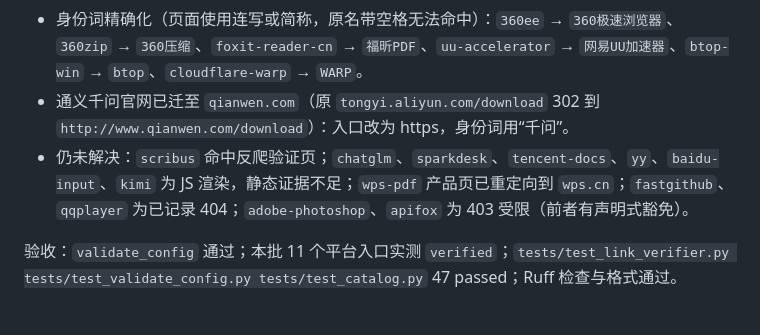
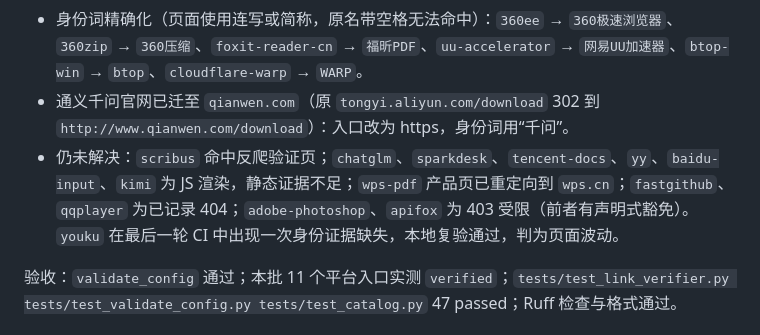
Before and after one commit to funny-dog/latest-softwares, a Markdown page: docs/source-repairs-2026-10-23.md, the part around the change. Drawn GitHub-style.

```diff
--- a/docs/source-repairs-2026-10-23.md
+++ b/docs/source-repairs-2026-10-23.md
@@ -161,7 +161,7 @@
 - 实测 `delta-force`、`fantasy-westward-journey`、`league-of-legends` 由 `unverified` 变为 `verified`。
 - 身份词精确化（页面使用连写或简称，原名带空格无法命中）：`360ee` → `360极速浏览器`、`360zip` → `360压缩`、`foxit-reader-cn` → `福昕PDF`、`uu-accelerator` → `网易UU加速器`、`btop-win` → `btop`、`cloudflare-warp` → `WARP`。
 - 通义千问官网已迁至 `qianwen.com`（原 `tongyi.aliyun.com/download` 302 到 `http://www.qianwen.com/download`）：入口改为 https，身份词用“千问”。
-- 仍未解决：`scribus` 命中反爬验证页；`chatglm`、`sparkdesk`、`tencent-docs`、`yy`、`baidu-input`、`kimi` 为 JS 渲染，静态证据不足；`wps-pdf` 产品页已重定向到 `wps.cn`；`fastgithub`、`qqplayer` 为已记录 404；`adobe-photoshop`、`apifox` 为 403 受限（前者有声明式豁免）。
+- 仍未解决：`scribus` 命中反爬验证页；`chatglm`、`sparkdesk`、`tencent-docs`、`yy`、`baidu-input`、`kimi` 为 JS 渲染，静态证据不足；`wps-pdf` 产品页已重定向到 `wps.cn`；`fastgithub`、`qqplayer` 为已记录 404；`adobe-photoshop`、`apifox` 为 403 受限（前者有声明式豁免）。`youku` 在最后一轮 CI 中出现一次身份证据缺失，本地复验通过，判为页面波动。
 
 验收：`validate_config` 通过；本批 11 个平台入口实测 `verified`；`tests/test_link_verifier.py tests/test_validate_config.py tests/test_catalog.py` 47 passed；Ruff 检查与格式通过。
 
```
Also changed, not shown: docs/ci-reliability-assessment-2026-10-23.md (+1 -1 lines).
